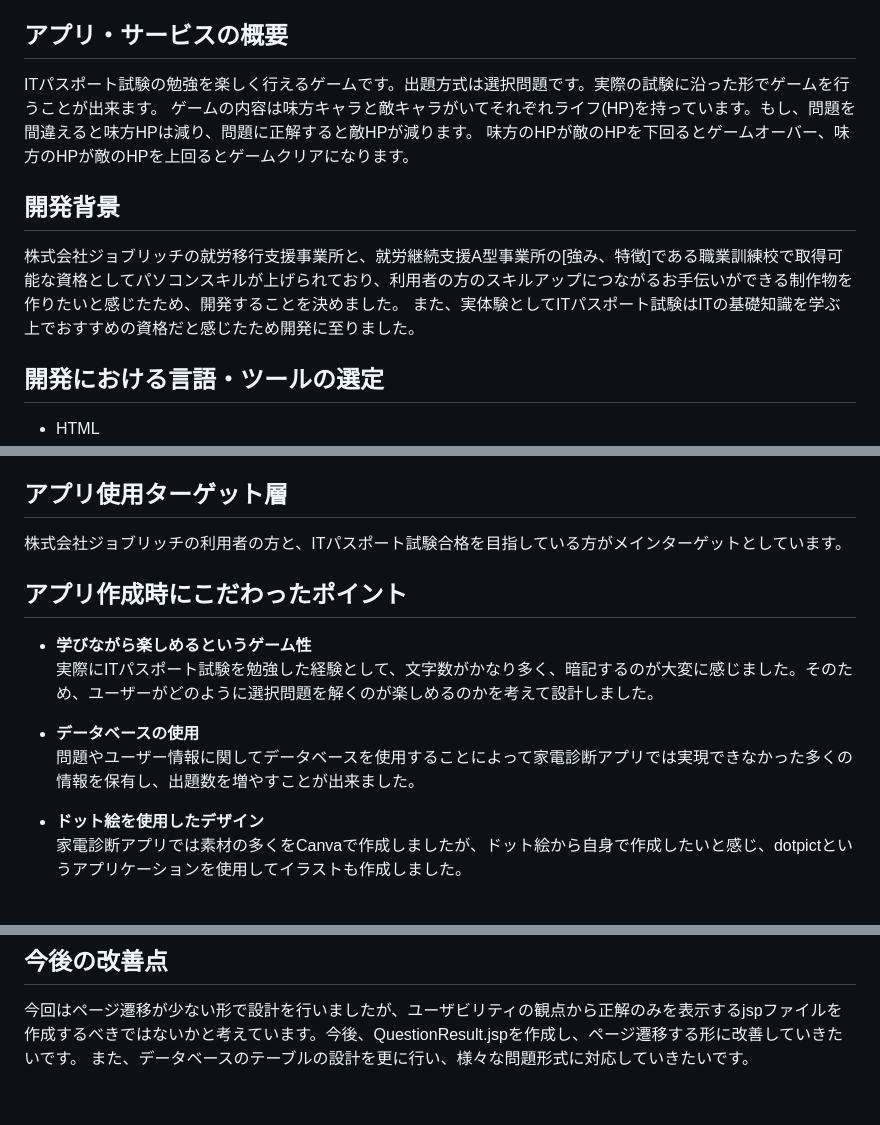
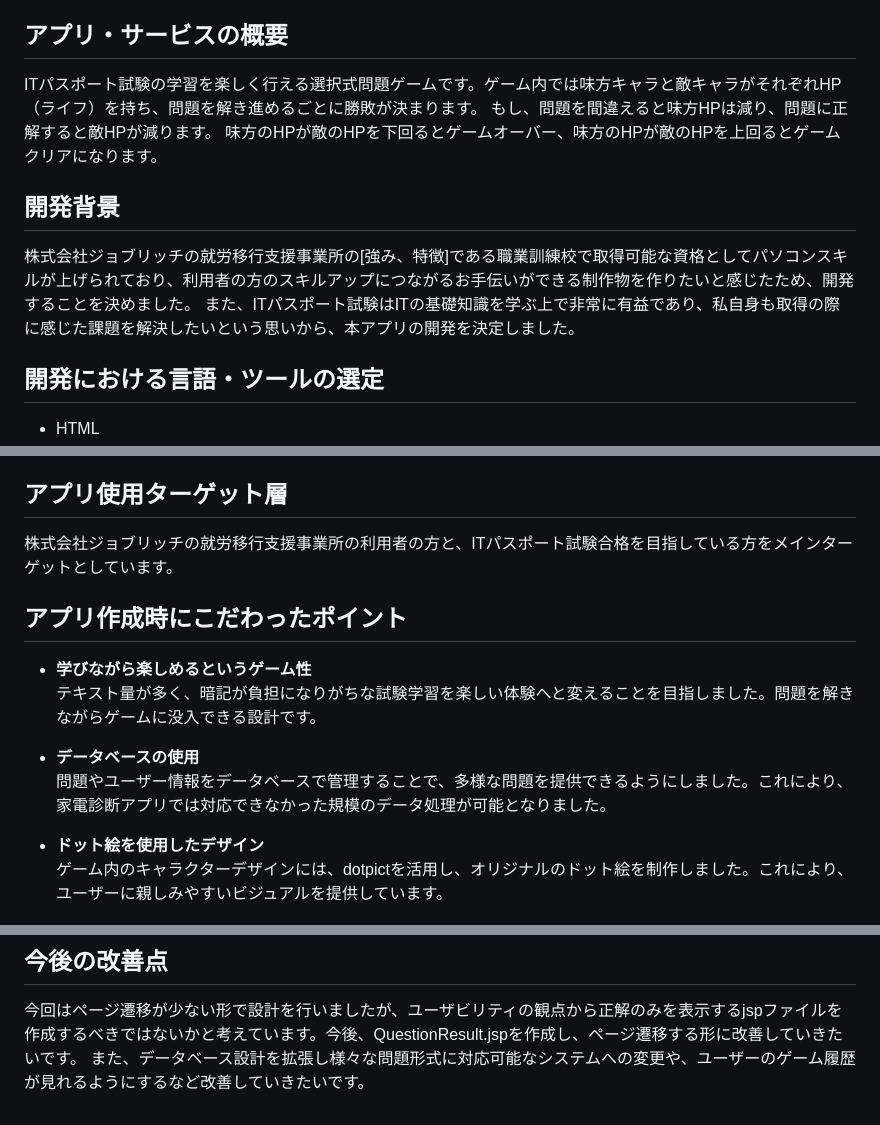
Before and after one commit to Miki1103/ITWorkshop, a Markdown page: README.md, 3 parts joined by grey strips. Rendered like a GitHub page.

Commit message:
readmeの追加変更

```diff
--- a/README.md
+++ b/README.md
@@ -51,13 +51,13 @@
 ITパスポート試験試験攻略ゲーム
 
 ## アプリ・サービスの概要
-ITパスポート試験の勉強を楽しく行えるゲームです。出題方式は選択問題です。実際の試験に沿った形でゲームを行うことが出来ます。
-ゲームの内容は味方キャラと敵キャラがいてそれぞれライフ(HP)を持っています。もし、問題を間違えると味方HPは減り、問題に正解すると敵HPが減ります。
+ITパスポート試験の学習を楽しく行える選択式問題ゲームです。ゲーム内では味方キャラと敵キャラがそれぞれHP（ライフ）を持ち、問題を解き進めるごとに勝敗が決まります。
+もし、問題を間違えると味方HPは減り、問題に正解すると敵HPが減ります。
 味方のHPが敵のHPを下回るとゲームオーバー、味方のHPが敵のHPを上回るとゲームクリアになります。
 
 ## 開発背景
-株式会社ジョブリッチの就労移行支援事業所と、就労継続支援A型事業所の[強み、特徴]である職業訓練校で取得可能な資格としてパソコンスキルが上げられており、利用者の方のスキルアップにつながるお手伝いができる制作物を作りたいと感じたため、開発することを決めました。
-また、実体験としてITパスポート試験はITの基礎知識を学ぶ上でおすすめの資格だと感じたため開発に至りました。
+株式会社ジョブリッチの就労移行支援事業所の[強み、特徴]である職業訓練校で取得可能な資格としてパソコンスキルが上げられており、利用者の方のスキルアップにつながるお手伝いができる制作物を作りたいと感じたため、開発することを決めました。
+また、ITパスポート試験はITの基礎知識を学ぶ上で非常に有益であり、私自身も取得の際に感じた課題を解決したいという思いから、本アプリの開発を決定しました。
 
 ## 開発における言語・ツールの選定
 - HTML
@@ -69,20 +69,20 @@ ITパスポート試験の勉強を楽しく行えるゲームです。出題方
 - H2データベース
 
 ## アプリ使用ターゲット層
-株式会社ジョブリッチの利用者の方と、ITパスポート試験合格を目指している方がメインターゲットとしています。
+株式会社ジョブリッチの就労移行支援事業所の利用者の方と、ITパスポート試験合格を目指している方をメインターゲットとしています。
 
 ## アプリ作成時にこだわったポイント
 - **学びながら楽しめるというゲーム性**
-  実際にITパスポート試験を勉強した経験として、文字数がかなり多く、暗記するのが大変に感じました。そのため、ユーザーがどのように選択問題を解くのが楽しめるのかを考えて設計しました。
+  テキスト量が多く、暗記が負担になりがちな試験学習を楽しい体験へと変えることを目指しました。問題を解きながらゲームに没入できる設計です。
 
 - **データベースの使用**
-  問題やユーザー情報に関してデータベースを使用することによって家電診断アプリでは実現できなかった多くの情報を保有し、出題数を増やすことが出来ました。
+  問題やユーザー情報をデータベースで管理することで、多様な問題を提供できるようにしました。これにより、家電診断アプリでは対応できなかった規模のデータ処理が可能となりました。
 
 - **ドット絵を使用したデザイン**
-  家電診断アプリでは素材の多くをCanvaで作成しましたが、ドット絵から自身で作成したいと感じ、dotpictというアプリケーションを使用してイラストも作成しました。
+  ゲーム内のキャラクターデザインには、dotpictを活用し、オリジナルのドット絵を制作しました。これにより、ユーザーに親しみやすいビジュアルを提供しています。
 
 ![ゲーム画面のスクリーンショット](/images/github3.png)
 
 ## 今後の改善点
 今回はページ遷移が少ない形で設計を行いましたが、ユーザビリティの観点から正解のみを表示するjspファイルを作成するべきではないかと考えています。今後、QuestionResult.jspを作成し、ページ遷移する形に改善していきたいです。
-また、データベースのテーブルの設計を更に行い、様々な問題形式に対応していきたいです。
+また、データベース設計を拡張し様々な問題形式に対応可能なシステムへの変更や、ユーザーのゲーム履歴が見れるようにするなど改善していきたいです。
```
